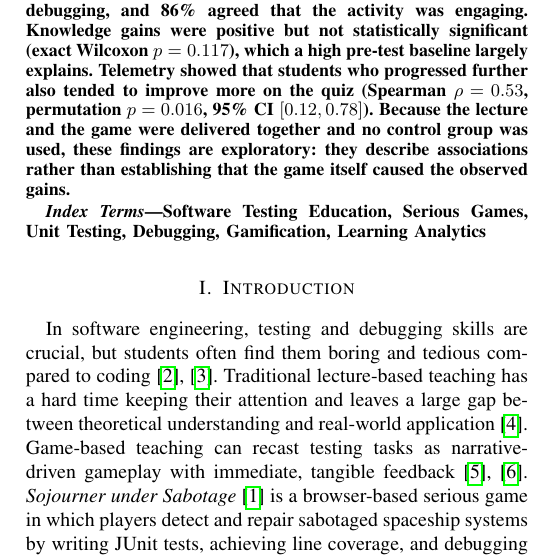
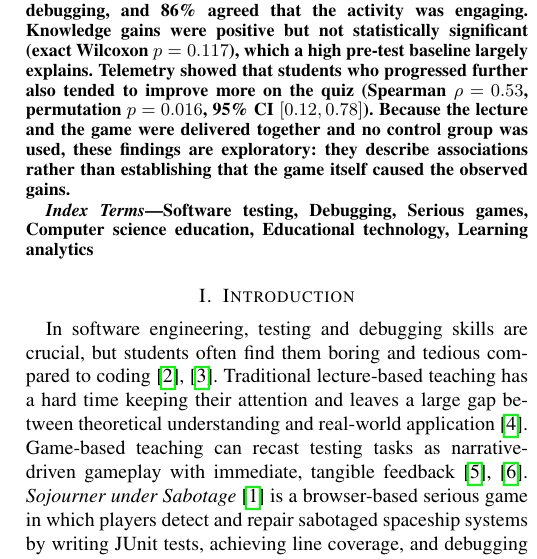
Before and after one commit to aazaadef/sojourner-tale2026, a LaTeX paper (main.tex): part of one column of page 1 of 4, cut so that both start at the same text. Compiled offline with pdfLaTeX.

Commit message:
Use IEEE Taxonomy terms for the index keywords
Checked all six against the January 2026 IEEE Taxonomy and Thesaurus that
EDAS points to. Only "Serious games" and "Debugging" were approved terms;
"Software testing education", "Unit testing", "Gamification" and "Learning
analytics" are not in the vocabulary, so IEEE would not index them.

Replace them with the approved parents - "Software testing", "Computer
science education", "Educational technology" - and keep "Learning analytics"
as the one free term, since it is what readers in this area search for.

```diff
--- a/main.tex
+++ b/main.tex
@@ -41,8 +41,10 @@ Software testing and debugging matter in software engineering, but students ofte
 
 \end{abstract}
 
+% First five are IEEE Taxonomy (Jan 2026) terms, verbatim, so IEEE indexes them;
+% "Learning analytics" is not in the taxonomy but is what this community searches.
 \begin{IEEEkeywords}
-Software Testing Education, Serious Games, Unit Testing, Debugging, Gamification, Learning Analytics
+Software testing, Debugging, Serious games, Computer science education, Educational technology, Learning analytics
 \end{IEEEkeywords}
 
 % ===========================================================================
```
